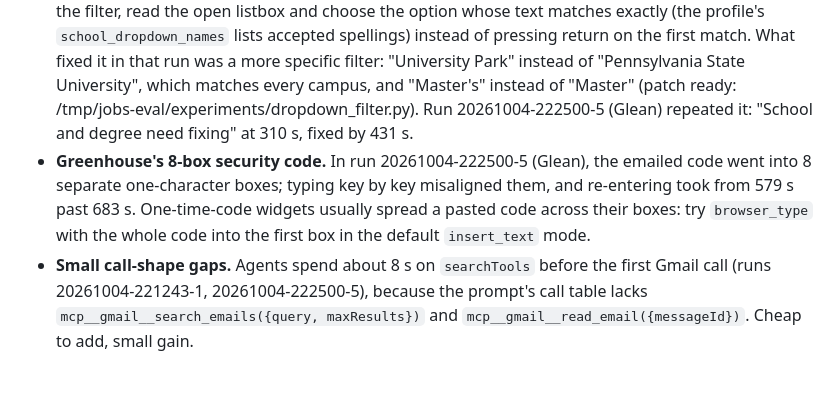
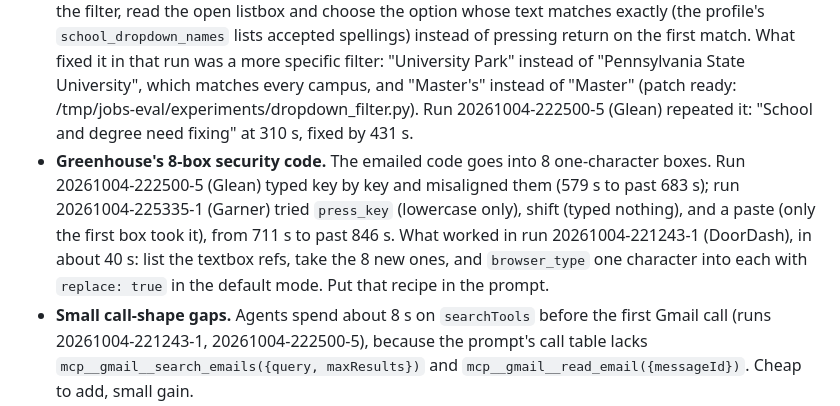
Before and after one commit to 0xABAN/jobs, a Markdown page: eval/ideas.md, the part around the change. Rendered like a GitHub page; blank space fills up the shorter version.

Commit message:
docs(eval): record the security-code recipe that works
DoorDash's run typed one character per box ref in about 40 s; Glean's and Garner's spent minutes on keystrokes and pastes.

```diff
--- a/eval/ideas.md
+++ b/eval/ideas.md
@@ -5,7 +5,7 @@ Hypotheses not yet tried, best first. Each cites evidence from a run. Mark the o
 - **(running in lane a)** **Ashby rejects automated submissions as spam.** Run 20261004-221244-2 (Qumulo) filled the whole form in under 4 minutes, then Ashby's invisible reCAPTCHA v3 answered "flagged as possible spam ... please submit your application again". The agent ran the solver, which skips v3, and stopped. First try: on that message, wait a minute and submit again, within the 3-attempt limit. Tried and dropped: CapSolver's v3 tokens. A hook that makes the page's `execute` wait for a CapSolver token worked end to end on Google's v3 demo, but the token scored 0.1, while the harness Chrome's own token scored 0.9 (blank profile and a copy of Adam's alike). So the browser itself looks human to reCAPTCHA; Ashby's Enterprise check more likely reacts to how the form is filled (bulk `insert_text`, accessibility clicks with no mouse movement). If resubmitting fails, next try `mode: "keystrokes"` typing on Ashby. Run 20261004-225335-2 (Clay, Ashby) submitted with no flag at all; unlike the flagged Qumulo and Sierra runs, its form had no essay, so long pasted answers are a suspect. For reference, Ashby calls `grecaptcha.enterprise.execute(key, {action: "job_apply"})` and prefixes the token with `ENT===`.
 - **Click snapshots carry screenshots nobody looks at.** In run 20261004-221243-0 (GM, Workday), every click took a fresh `get_window_state` (56 calls, 2.4 s each, 134 s) and then the `click` itself (49 calls, 2.7 s each, 133 s): a third of the run's first 13 minutes. `get_window_state` returns a full screenshot by default, and its docs call `include_screenshot: false` "the cheap path when you're just re-indexing before an element ax action"; `query` also narrows the tree to matching rows. The prompt's click recipe passes neither. Add both to the recipe. Measured on a Finder window: the default call took 1.8 s and returned 915 KB; with `include_screenshot: false`, 1.1 s and 32 KB with every token; adding `query` cut it to 3 KB. Separately, tokens stay valid until the window's next snapshot, so several clicks on one unchanged page could share a snapshot.
 - **Greenhouse dropdowns pick the wrong option.** Run 20261004-221243-1 (DoorDash, Greenhouse) spent turns 7–18 (104 s to 738 s, about 11 minutes) on dropdowns: typing a filter and pressing return chose the wrong School and Degree, which the agent then had to clear and redo. Try: after typing the filter, read the open listbox and choose the option whose text matches exactly (the profile's `school_dropdown_names` lists accepted spellings) instead of pressing return on the first match. What fixed it in that run was a more specific filter: "University Park" instead of "Pennsylvania State University", which matches every campus, and "Master's" instead of "Master" (patch ready: /tmp/jobs-eval/experiments/dropdown_filter.py). Run 20261004-222500-5 (Glean) repeated it: "School and degree need fixing" at 310 s, fixed by 431 s.
-- **Greenhouse's 8-box security code.** In run 20261004-222500-5 (Glean), the emailed code went into 8 separate one-character boxes; typing key by key misaligned them, and re-entering took from 579 s past 683 s. One-time-code widgets usually spread a pasted code across their boxes: try `browser_type` with the whole code into the first box in the default `insert_text` mode.
+- **Greenhouse's 8-box security code.** The emailed code goes into 8 one-character boxes. Run 20261004-222500-5 (Glean) typed key by key and misaligned them (579 s to past 683 s); run 20261004-225335-1 (Garner) tried `press_key` (lowercase only), shift (typed nothing), and a paste (only the first box took it), from 711 s to past 846 s. What worked in run 20261004-221243-1 (DoorDash), in about 40 s: list the textbox refs, take the 8 new ones, and `browser_type` one character into each with `replace: true` in the default mode. Put that recipe in the prompt.
 - **Small call-shape gaps.** Agents spend about 8 s on `searchTools` before the first Gmail call (runs 20261004-221243-1, 20261004-222500-5), because the prompt's call table lacks `mcp__gmail__search_emails({query, maxResults})` and `mcp__gmail__read_email({messageId})`. Cheap to add, small gain.
 - **"Why us" essays invent product habits.** Essays open with usage stories nothing supports: "I use Notion to plan my hackathon projects" (runs 20261004-222334-2 and 20261004-225810-2, Notion), "I use Claude Code and Pi as coding agents daily" (20261004-222500-5, Glean), "Figma is the tool I reach for whenever I sketch a product idea" (20261004-221815-5). They could embarrass Adam in an interview. Try: essays draw on the posting and the resume, and never claim he uses a company's product or holds a habit the profile does not state.
 - **The skills rule clears pre-filled skills.** In run 20261004-213528-0 (Workday), turns 25–29 removed 9 skills Workday had pre-filled, because the prompt says skills pickers "stay empty". Reword it: never add skills, and leave whatever the site filled in.
```
